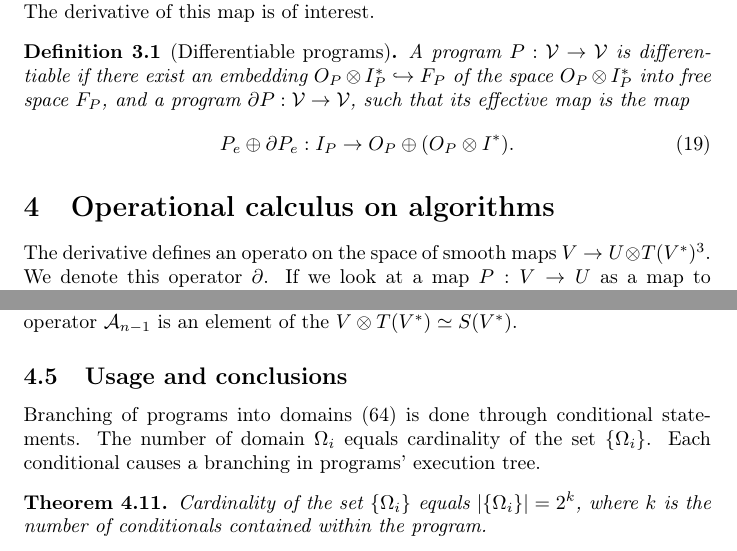
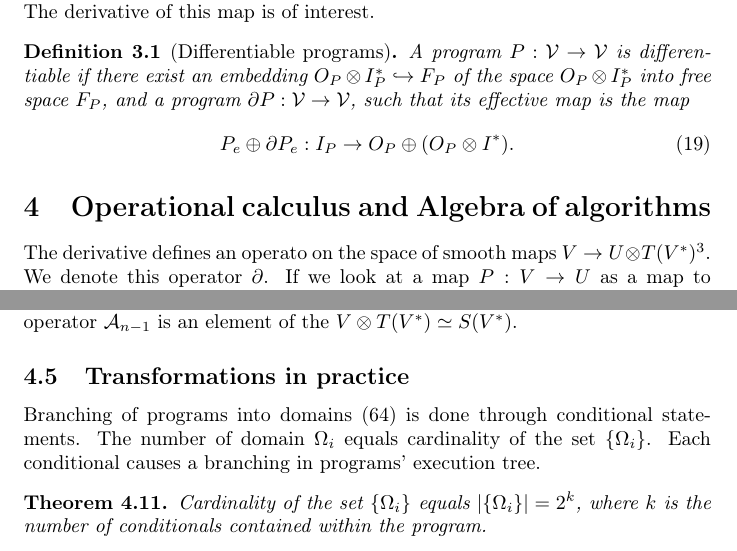
Before and after one commit to ZigaSajovic/dCpp, a LaTeX paper (Operational calculus in the Algebra of algorithms.tex): two parts of pages 5 and 18 of 22, joined at a grey line, cut so that both start at the same text. Compiled offline with pdfLaTeX.

Commit message:
commit to pull

```diff
--- a/Operational calculus in the Algebra of algorithms.tex
+++ b/Operational calculus in the Algebra of algorithms.tex
@@ -310,7 +310,7 @@ O_P$. The derivative of this map is of interest.
     P_e\oplus \D P_e:I_P\rightarrow O_P\oplus (O_P\otimes I^*).
   \end{equation}
 \end{definicija}
-\section{Operational calculus on algorithms}
+\section{Operational calculus and Algebra of algorithms}
 
 The derivative defines an operato on the space of smooth maps $V\to U\otimes
  T(V^*)$\footnote{the operator $\D$ may be defined partially for other maps as
@@ -872,7 +872,7 @@ which enables efficient implementation.
         \end{equation}
         where evaluation at $v\in V$ performs the needed translation, as the image of the operator $\mathcal{A}_{n-1}$ is an element of the $V\otimes T(V^*)\simeq S(V^*)$.
 
-\subsection{Usage and conclusions}
+\subsection{Transformations in practice}
 
 Branching of programs into domains $\eqref{eq:zlrprk_splosno}$ is done through conditional statements. The number of domain $\Omega_i$ equals cardinality of the set $\{\Omega_i\}$. Each conditional causes a branching in programs' execution tree.
 
```
Also changed, not shown: Operational calculus in the Algebra of algorithms.tex (2 more changed lines).
